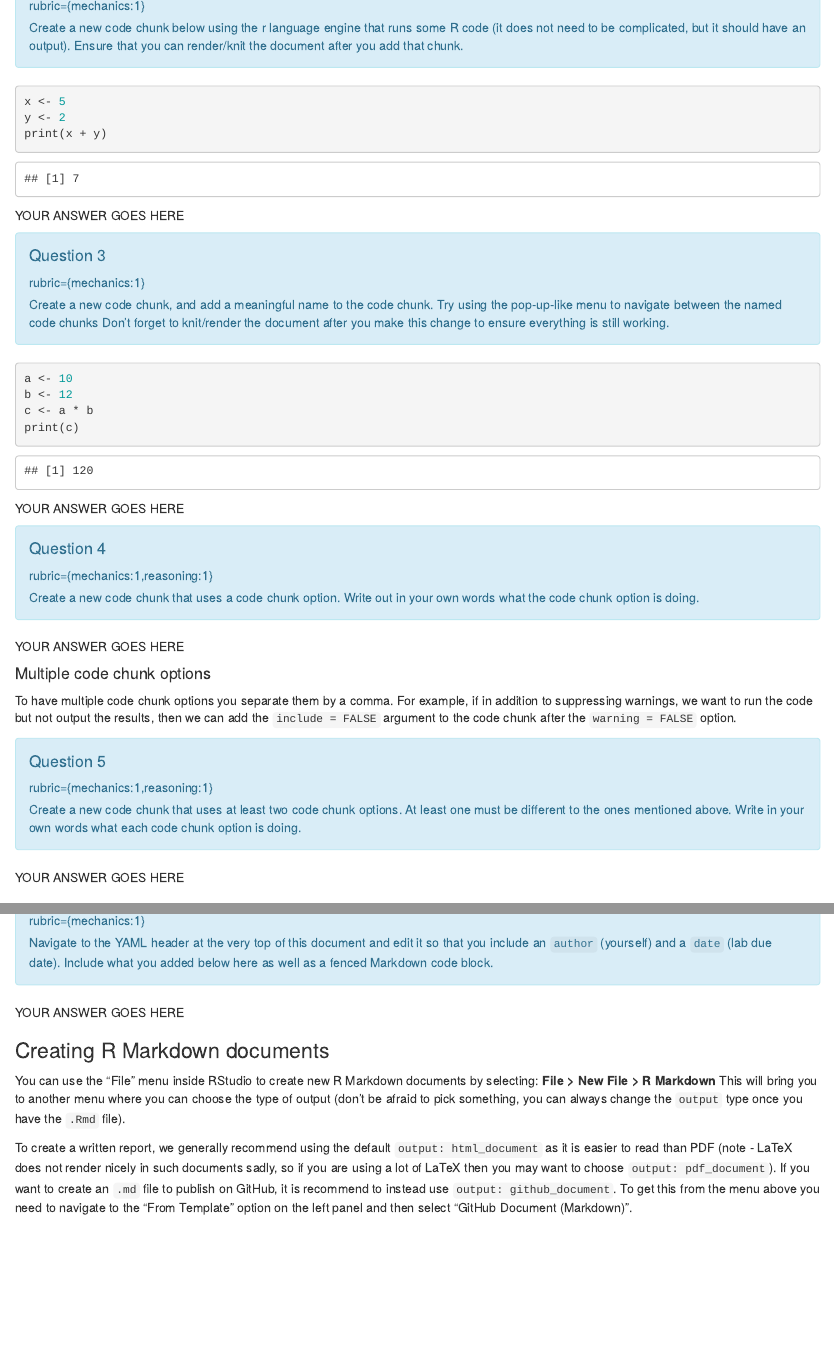
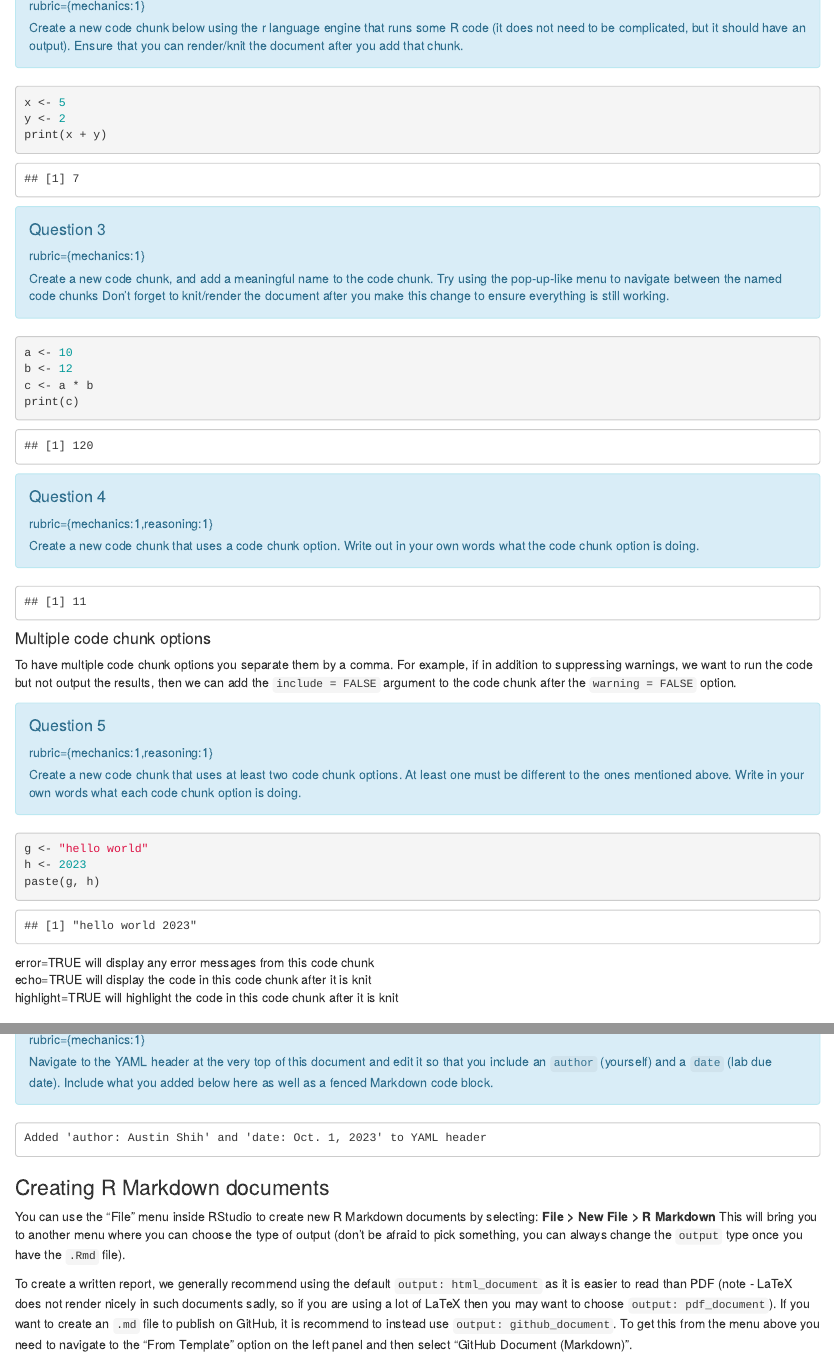
Before and after one commit to austin-shih/DSCI_521_lab4, an R Markdown document (lab4.Rmd): the page in a window 1100 px wide, from 1250 px down before the commit and from 1300 px down after it, so that both start at the same text, and a second part further down, joined at a grey line. Rendered offline with R 4.5, knitr and Pandoc, with nearby package versions.

Commit message:
up to Q6

````diff
--- a/lab4.Rmd
+++ b/lab4.Rmd
@@ -102,8 +104,6 @@ y <- 2
 print(x + y)
 ```
 
-YOUR ANSWER GOES HERE
-
 ```{block, type="alert alert-info"}
 #### Question 3
 rubric={mechanics:1}
@@ -122,8 +122,6 @@ c <- a * b
 print(c)
 ```
 
-YOUR ANSWER GOES HERE
-
 ```{block, type="alert alert-info"}
 #### Question 4
 rubric={mechanics:1,reasoning:1}
@@ -132,14 +130,12 @@ Create a new code chunk that uses a code chunk option.
 Write out in your own words what the code chunk option is doing.
 ```
 
-```{r Q4 Code Chunk, include=FALSE}
+```{r Q4 Code Chunk, echo=FALSE}
 d <- 121
 e <- 2
 f <- d^(1/e)
 print(f)
 ```
-
-YOUR ANSWER GOES HERE
 
 #### Multiple code chunk options
 
@@ -157,7 +153,16 @@ At least one must be different to the ones mentioned above.
 Write in your own words what each code chunk option is doing.
 ```
 
-YOUR ANSWER GOES HERE
+```{r Q5 Code Chunk, error = TRUE, echo = TRUE, highlight = TRUE}
+g <- "hello world"
+h <- 2023
+paste(g, h)
+```
+
+error=TRUE will display any error messages from this code chunk\
+echo=TRUE will display the code in this code chunk after it is knit\
+highlight=TRUE will highlight the code in this code chunk after it is
+knit
 
 ### 1.5. YAML Header and document output options
 
@@ -204,7 +209,7 @@ and edit it so that you include an `author` (yourself) and a `date` (lab due dat
 Include what you added below here as well as a fenced Markdown code block.
 ```
 
-YOUR ANSWER GOES HERE
+    Added 'author: Austin Shih' and 'date: Oct. 1, 2023' to YAML header
 
 ### Creating R Markdown documents
 
````
Also changed, not shown: lab4.Rmd (2 more changed lines).
